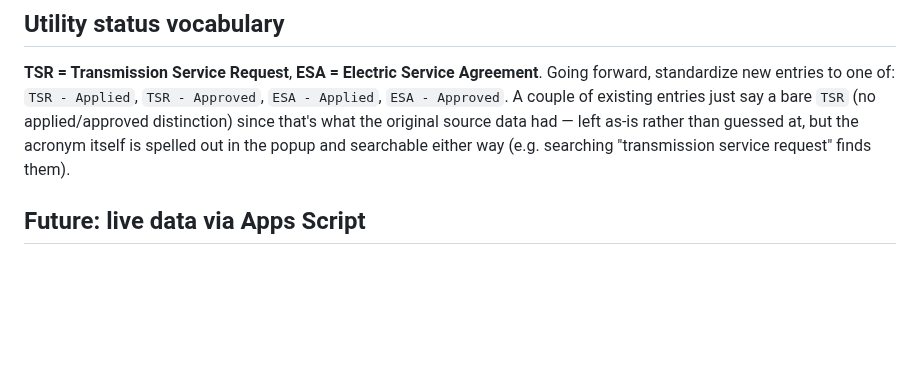
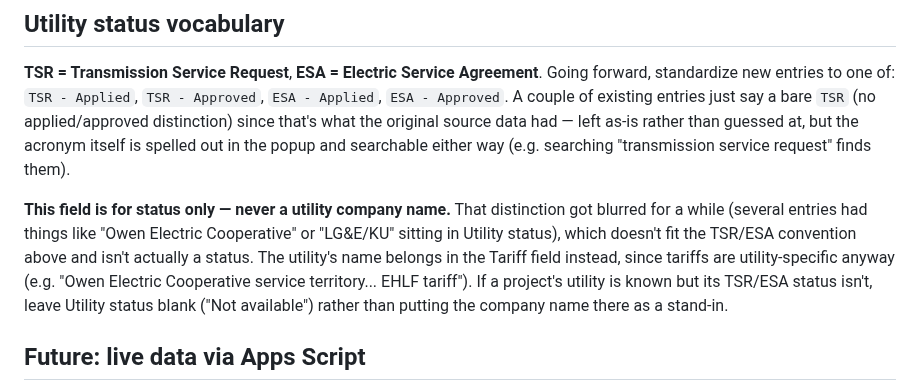
Before and after one commit to irumvaa/ky-data-center-map, a Markdown page: README.md, the part around the change. Rendered like a GitHub page; blank space fills up the shorter version.

Commit message:
Document that Utility status is for status only, not utility names — the mistake I just corrected

```diff
--- a/README.md
+++ b/README.md
@@ -129,6 +129,14 @@ distinction) since that's what the original source data had — left as-is rathe
 at, but the acronym itself is spelled out in the popup and searchable either way (e.g. searching
 "transmission service request" finds them).
 
+**This field is for status only — never a utility company name.** That distinction got blurred
+for a while (several entries had things like "Owen Electric Cooperative" or "LG&E/KU" sitting in
+Utility status), which doesn't fit the TSR/ESA convention above and isn't actually a status. The
+utility's name belongs in the Tariff field instead, since tariffs are utility-specific anyway
+(e.g. "Owen Electric Cooperative service territory... EHLF tariff"). If a project's utility is
+known but its TSR/ESA status isn't, leave Utility status blank ("Not available") rather than
+putting the company name there as a stand-in.
+
 ## Future: live data via Apps Script
 The plan (same pattern as eky-ev-map) is a Google Apps Script Web App sitting in front of the
 tracking sheets, so non-technical people can edit a spreadsheet directly, with a verification/
```
